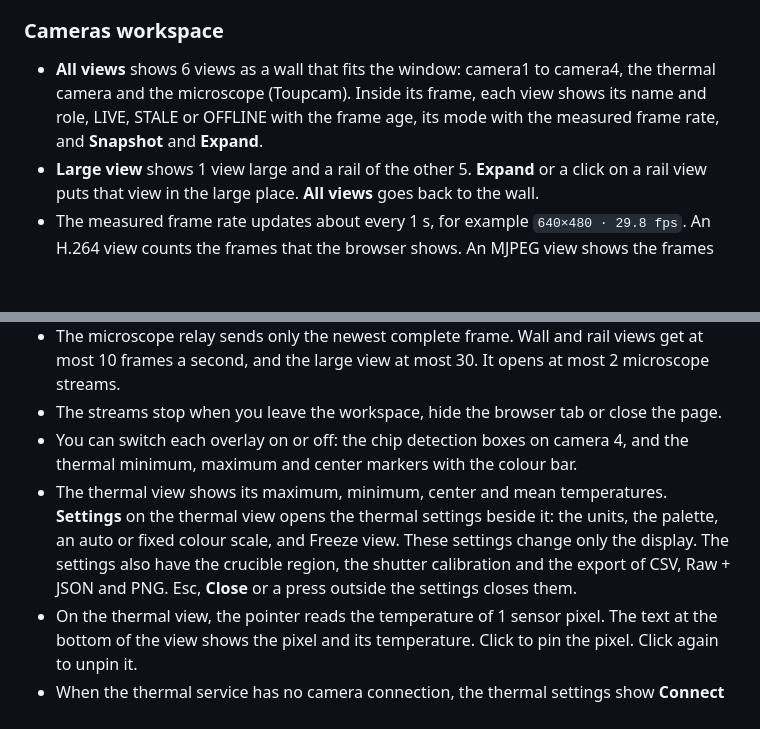
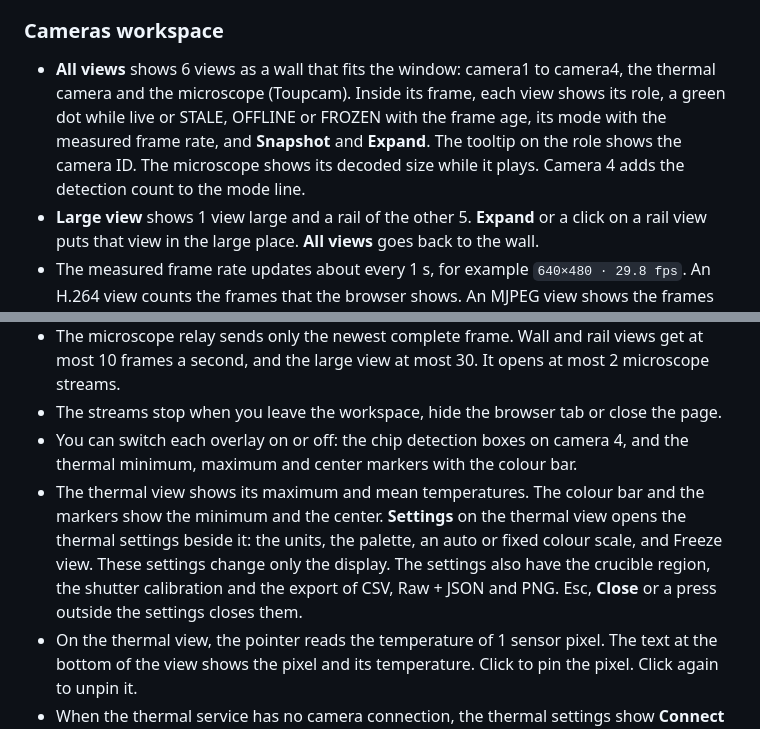
Before and after one commit to shc0507/dobot_mg400, a Markdown page: docs/dashboard.en.md, 2 parts joined by grey strips. GitHub-like rendering; blank space fills up the shorter version.

Commit message:
Describe the decluttered camera tiles in the dashboard docs
Co-Authored-By: Claude Opus 5.5 <noreply@anthropic.com>
Claude-Session: https://claude.ai/code/session_01KuoyfA9roNZ8PwYeBf7GgS

```diff
--- a/docs/dashboard.en.md
+++ b/docs/dashboard.en.md
@@ -91,7 +91,7 @@ Control socket: the page sends arm keys, stage holds and hold releases over 1 We
 
 ### Cameras workspace
 
-- **All views** shows 6 views as a wall that fits the window: camera1 to camera4, the thermal camera and the microscope (Toupcam). Inside its frame, each view shows its name and role, LIVE, STALE or OFFLINE with the frame age, its mode with the measured frame rate, and **Snapshot** and **Expand**.
+- **All views** shows 6 views as a wall that fits the window: camera1 to camera4, the thermal camera and the microscope (Toupcam). Inside its frame, each view shows its role, a green dot while live or STALE, OFFLINE or FROZEN with the frame age, its mode with the measured frame rate, and **Snapshot** and **Expand**. The tooltip on the role shows the camera ID. The microscope shows its decoded size while it plays. Camera 4 adds the detection count to the mode line.
 - **Large view** shows 1 view large and a rail of the other 5. **Expand** or a click on a rail view puts that view in the large place. **All views** goes back to the wall.
 - The measured frame rate updates about every 1 s, for example `640×480 · 29.8 fps`. An H.264 view counts the frames that the browser shows. An MJPEG view shows the frames per second that the camera preview or the microscope relay sent to each viewer in the last 2 s. With several viewers of the same view, it shows their mean. The thermal view counts the new frames that it gets. Without a new measurement, the view shows no frame rate.
 - camera1 to camera4 and the microscope load directly from the proxy. A view plays H.264 video from `/camera/<view>.mp4` at the camera frame rate and stays near the newest frame. A view of camera1 to camera4 wider than 640 uses at most 4 Mbit/s, a smaller one at most 2 Mbit/s, and the microscope view at most 3 Mbit/s. This keeps room on the VPN link for control traffic.
@@ -102,7 +102,7 @@ Control socket: the page sends arm keys, stage holds and hold releases over 1 We
 - The microscope relay sends only the newest complete frame. Wall and rail views get at most 10 frames a second, and the large view at most 30. It opens at most 2 microscope streams.
 - The streams stop when you leave the workspace, hide the browser tab or close the page.
 - You can switch each overlay on or off: the chip detection boxes on camera 4, and the thermal minimum, maximum and center markers with the colour bar.
-- The thermal view shows its maximum, minimum, center and mean temperatures. **Settings** on the thermal view opens the thermal settings beside it: the units, the palette, an auto or fixed colour scale, and Freeze view. These settings change only the display. The settings also have the crucible region, the shutter calibration and the export of CSV, Raw + JSON and PNG. Esc, **Close** or a press outside the settings closes them.
+- The thermal view shows its maximum and mean temperatures. The colour bar and the markers show the minimum and the center. **Settings** on the thermal view opens the thermal settings beside it: the units, the palette, an auto or fixed colour scale, and Freeze view. These settings change only the display. The settings also have the crucible region, the shutter calibration and the export of CSV, Raw + JSON and PNG. Esc, **Close** or a press outside the settings closes them.
 - On the thermal view, the pointer reads the temperature of 1 sensor pixel. The text at the bottom of the view shows the pixel and its temperature. Click to pin the pixel. Click again to unpin it.
 - When the thermal service has no camera connection, the thermal settings show **Connect camera**. **Calibrate shutter…** needs a confirmation. These 2 commands are `any_client` commands and need no control.
 - **Draw region** closes the settings. Drag the `crucible` region on the thermal view. A bar on the view shows the bounds, **Save region** and **Cancel**. **Save region** is available only when the thermal service lists `set_region` in `api/describe`, and it needs a confirmation in the page. Otherwise, put the bounds in `rois.toml`.
```
Also changed, not shown: docs/dashboard.md (+2 -2 lines).
